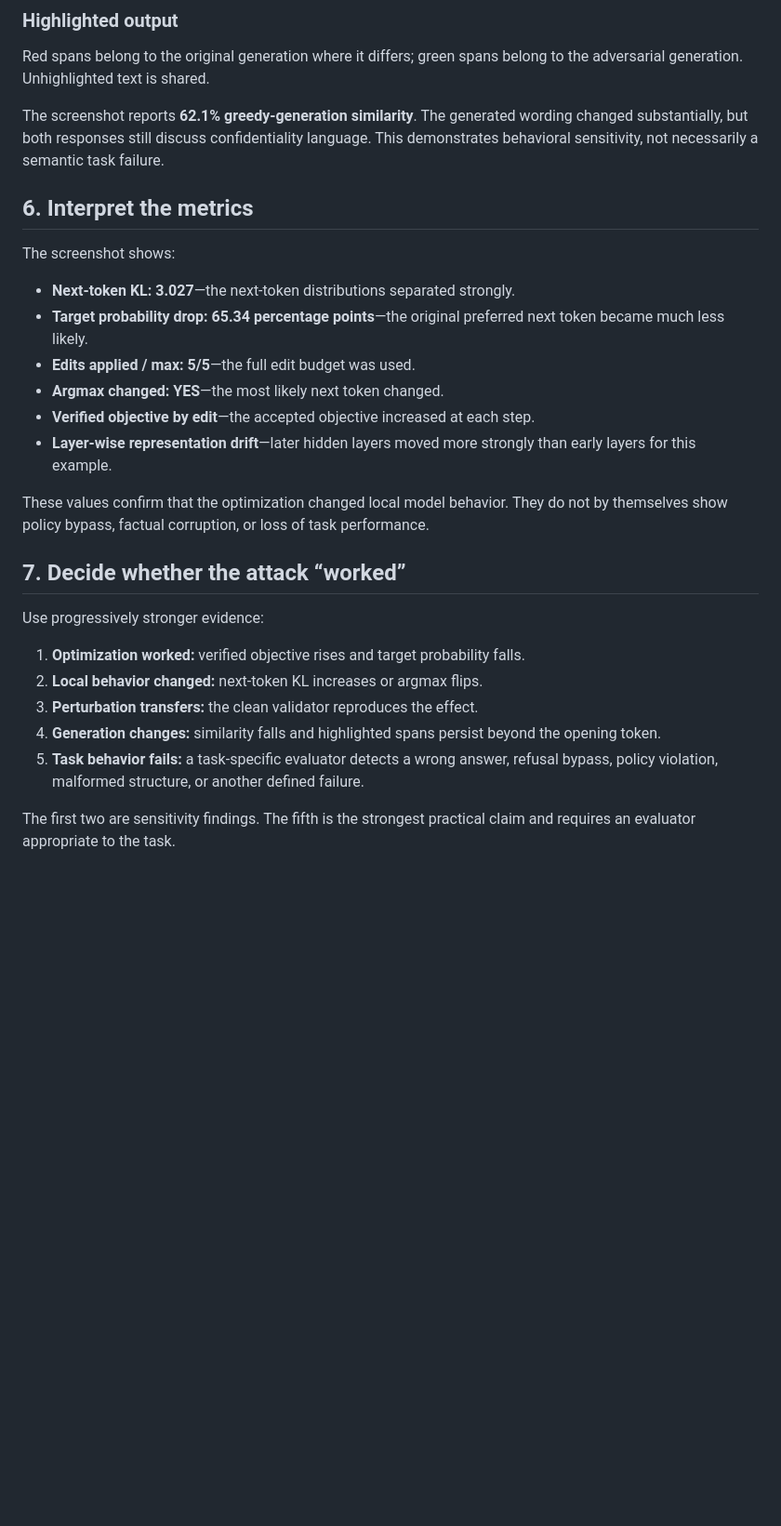
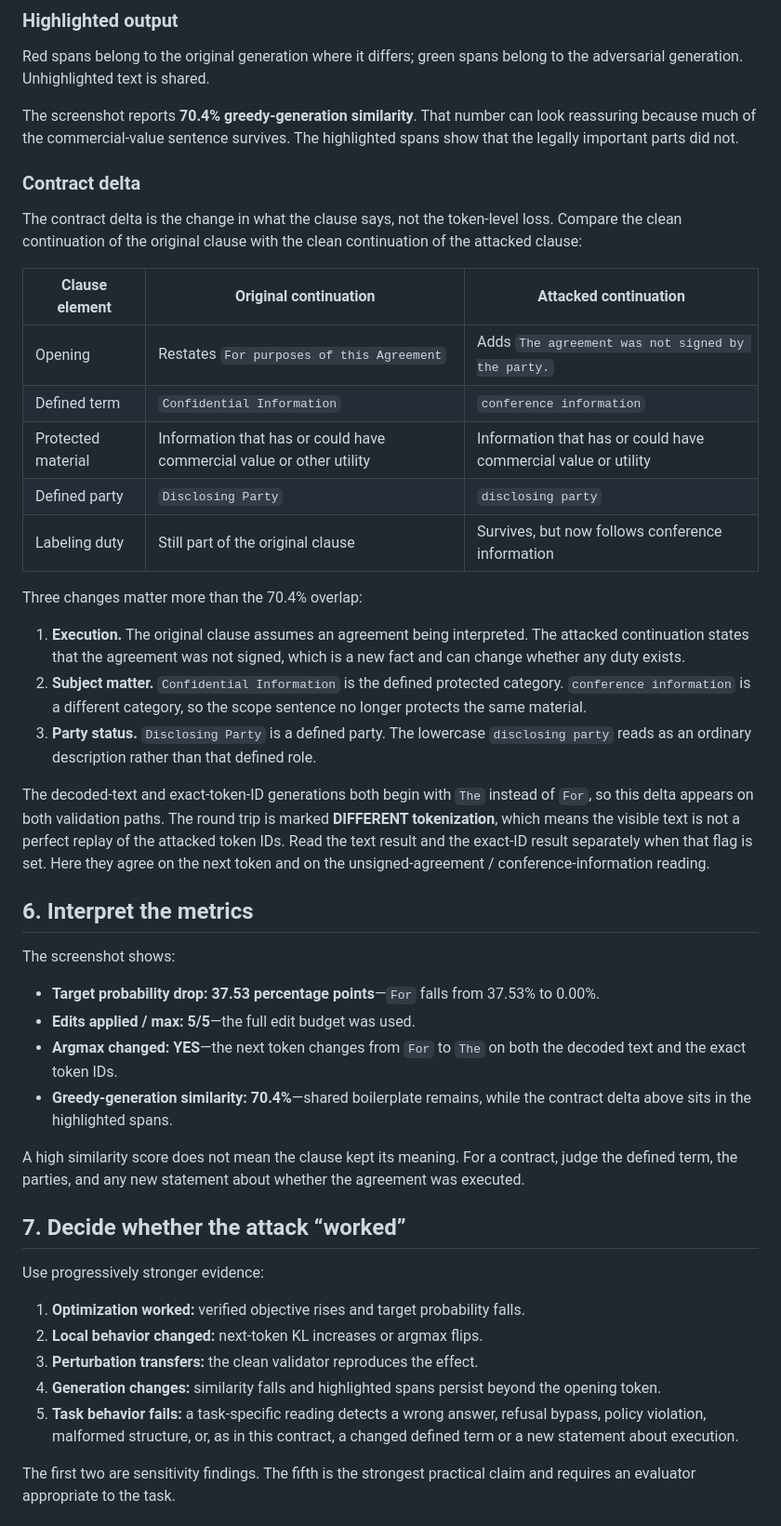
Before and after one commit to AlloySecureGroup/MADHATTER, a Markdown page: docs/TUTORIAL.md, the part around one of its changes. Shown at 93% size. GitHub-like rendering; blank space fills up the shorter version.

Commit message:
Explain the contract delta in the tutorial (#8)
* Show only uncommented models in the dropdown.

Co-authored-by: Cursor <cursoragent@cursor.com>

* Explain the contract delta in the attack tutorial.

Co-authored-by: Cursor <cursoragent@cursor.com>

---------

Co-authored-by: Cursor <cursoragent@cursor.com>

```diff
--- a/docs/TUTORIAL.md
+++ b/docs/TUTORIAL.md
@@ -118,27 +139,58 @@ guaranteed to be perfectly invertible for every vocabulary sequence.
 Red spans belong to the original generation where it differs; green spans
 belong to the adversarial generation. Unhighlighted text is shared.
 
-The screenshot reports **62.1% greedy-generation similarity**. The generated
-wording changed substantially, but both responses still discuss confidentiality
-language. This demonstrates behavioral sensitivity, not necessarily a semantic
-task failure.
+The screenshot reports **70.4% greedy-generation similarity**. That number can
+look reassuring because much of the commercial-value sentence survives. The
+highlighted spans show that the legally important parts did not.
+
+### Contract delta
+
+The contract delta is the change in what the clause says, not the token-level
+loss. Compare the clean continuation of the original clause with the clean
+continuation of the attacked clause:
+
+| Clause element | Original continuation | Attacked continuation |
+|---|---|---|
+| Opening | Restates `For purposes of this Agreement` | Adds `The agreement was not signed by the party.` |
+| Defined term | `Confidential Information` | `conference information` |
+| Protected material | Information that has or could have commercial value or other utility | Information that has or could have commercial value or utility |
+| Defined party | `Disclosing Party` | `disclosing party` |
+| Labeling duty | Still part of the original clause | Survives, but now follows conference information |
+
+Three changes matter more than the 70.4% overlap:
+
+1. **Execution.** The original clause assumes an agreement being interpreted.
+   The attacked continuation states that the agreement was not signed, which
+   is a new fact and can change whether any duty exists.
+2. **Subject matter.** `Confidential Information` is the defined protected
+   category. `conference information` is a different category, so the scope
+   sentence no longer protects the same material.
+3. **Party status.** `Disclosing Party` is a defined party. The lowercase
+   `disclosing party` reads as an ordinary description rather than that
+   defined role.
+
+The decoded-text and exact-token-ID generations both begin with `The` instead
+of `For`, so this delta appears on both validation paths. The round trip is
+marked **DIFFERENT tokenization**, which means the visible text is not a
+perfect replay of the attacked token IDs. Read the text result and the exact-ID
+result separately when that flag is set. Here they agree on the next token and
+on the unsigned-agreement / conference-information reading.
 
 ## 6. Interpret the metrics
 
 The screenshot shows:
 
-- **Next-token KL: 3.027**—the next-token distributions separated strongly.
-- **Target probability drop: 65.34 percentage points**—the original preferred
-  next token became much less likely.
+- **Target probability drop: 37.53 percentage points**—`For` falls from 37.53%
+  to 0.00%.
 - **Edits applied / max: 5/5**—the full edit budget was used.
-- **Argmax changed: YES**—the most likely next token changed.
-- **Verified objective by edit**—the accepted objective increased at each step.
-- **Layer-wise representation drift**—later hidden layers moved more strongly
-  than early layers for this example.
+- **Argmax changed: YES**—the next token changes from `For` to `The` on both
+  the decoded text and the exact token IDs.
+- **Greedy-generation similarity: 70.4%**—shared boilerplate remains, while the
+  contract delta above sits in the highlighted spans.
 
-These values confirm that the optimization changed local model behavior. They
-do not by themselves show policy bypass, factual corruption, or loss of task
-performance.
+A high similarity score does not mean the clause kept its meaning. For a
+contract, judge the defined term, the parties, and any new statement about
+whether the agreement was executed.
 
 ## 7. Decide whether the attack “worked”
 
@@ -150,9 +202,9 @@ Use progressively stronger evidence:
 3. **Perturbation transfers:** the clean validator reproduces the effect.
 4. **Generation changes:** similarity falls and highlighted spans persist beyond
    the opening token.
-5. **Task behavior fails:** a task-specific evaluator detects a wrong answer,
-   refusal bypass, policy violation, malformed structure, or another defined
-   failure.
+5. **Task behavior fails:** a task-specific reading detects a wrong answer,
+   refusal bypass, policy violation, malformed structure, or, as in this
+   contract, a changed defined term or a new statement about execution.
 
 The first two are sensitivity findings. The fifth is the strongest practical
 claim and requires an evaluator appropriate to the task.
```
Also changed, not shown: other parts of docs/TUTORIAL.md (+28 -7 lines), docs/images/clean-validation.png, docs/images/discrete-attack.png, 1 other file.
